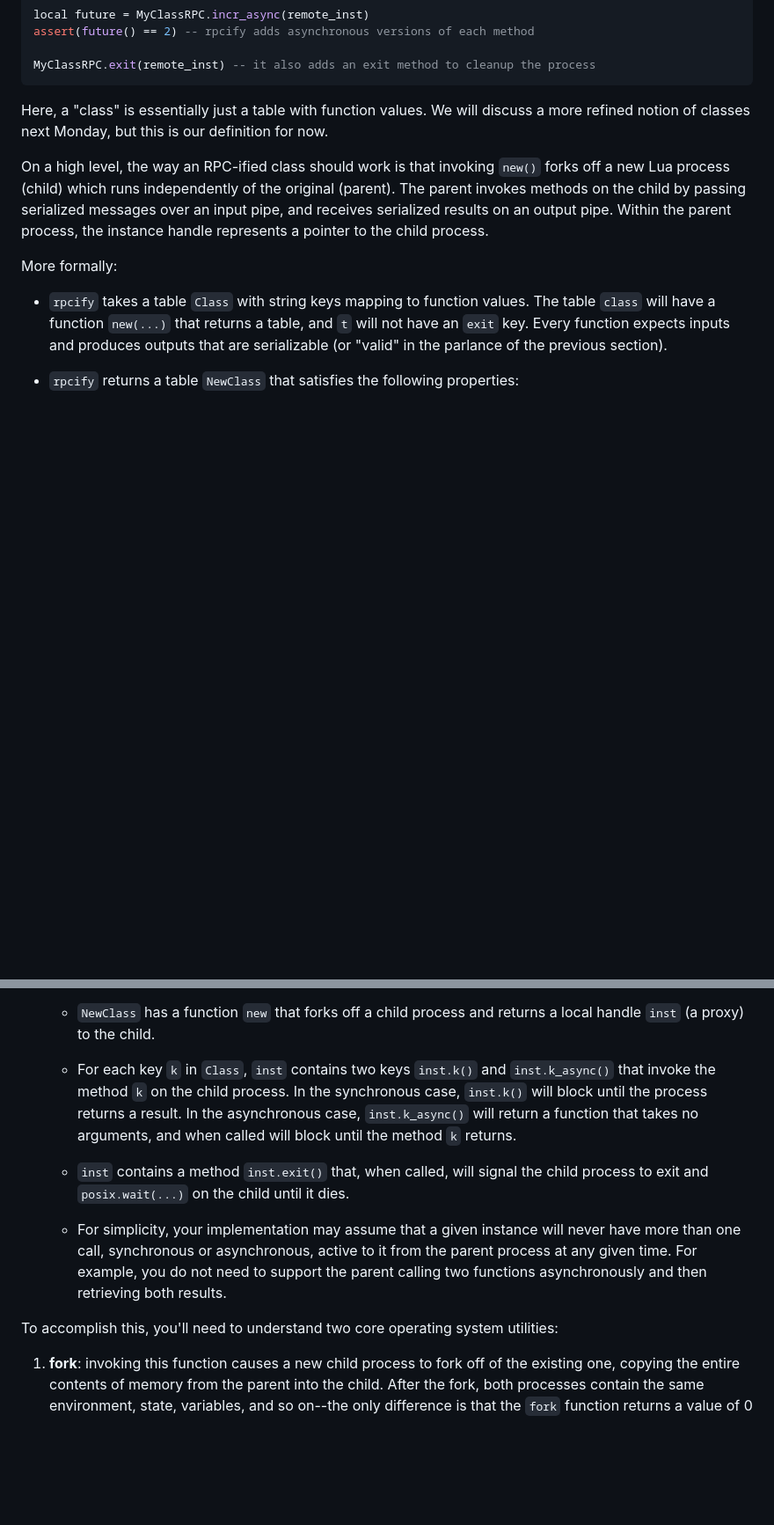
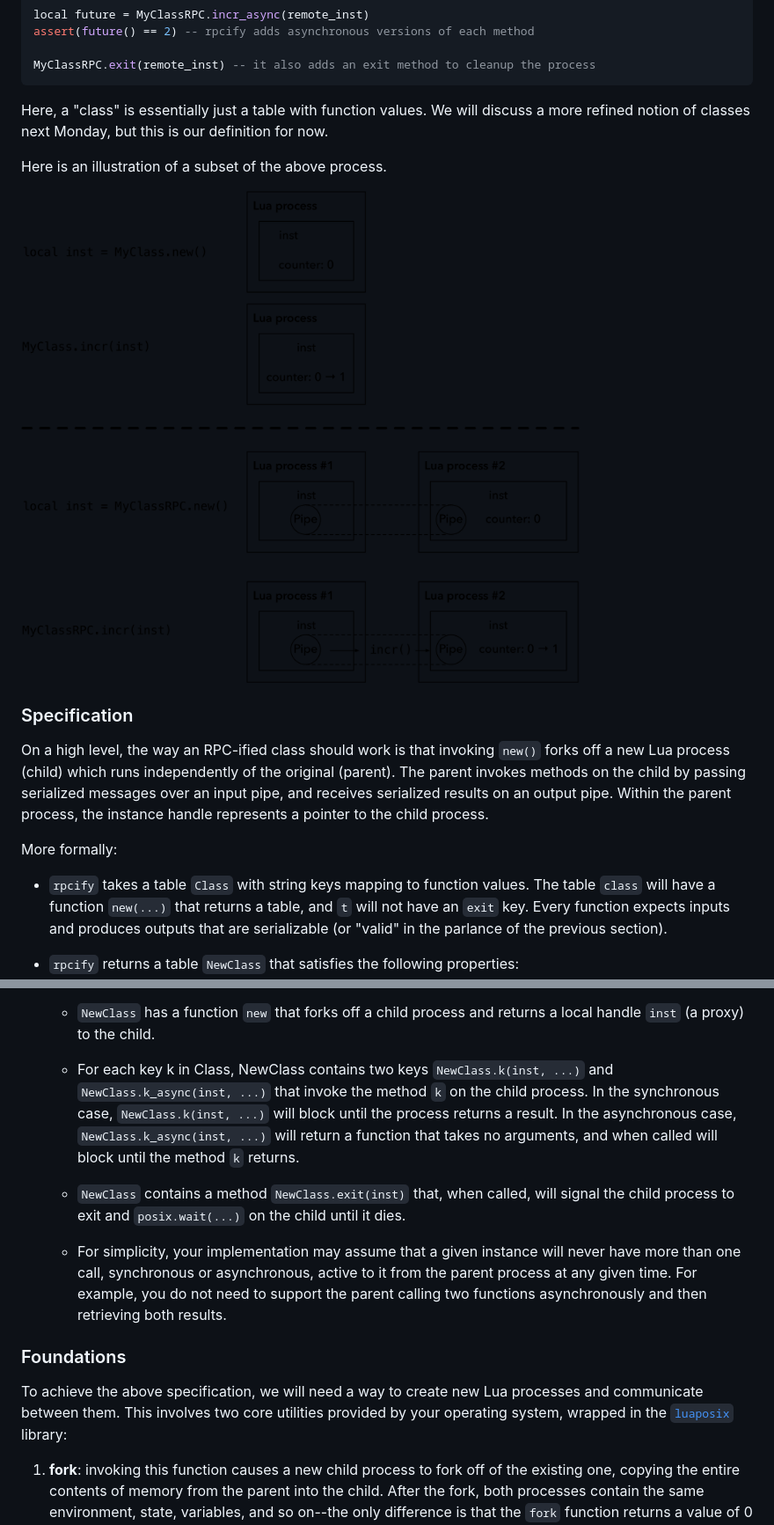
Before and after one commit to ustc-pldpa/2018s, a Markdown page: assign1/README.md, 2 parts joined by grey strips. Shown: that part at 88% size. GitHub-like rendering; pictures changed too: assign1/rpc-example.png (added); blank space fills up the shorter version.

```diff
--- a/assign1/README.md
+++ b/assign1/README.md
@@ -176,6 +182,14 @@ Here, a "class" is essentially just a table with function values. We will
 discuss a more refined notion of classes next Monday, but this is our
 definition for now.
 
+Here is an illustration of a subset of the above process.
+
+![](./rpc-example.png)
+
+
+
+### Specification
+
 On a high level, the way an RPC-ified class should work is that invoking
 `new()` forks off a new Lua process (child) which runs independently of the
 original (parent). The parent invokes methods on the child by passing
@@ -195,14 +209,16 @@ More formally:
   * `NewClass` has a function `new` that forks off a child process and returns
     a local handle `inst` (a proxy) to the child.
 
-  * For each key `k` in `Class`, `inst` contains two keys `inst.k()` and
-    `inst.k_async()` that invoke the method `k` on the child process. In the
-    synchronous case, `inst.k()` will block until the process returns a result.
-    In the asynchronous case, `inst.k_async()` will return a function that takes
-    no arguments, and when called will block until the method `k` returns.
+  * For each key k in Class, NewClass contains two keys `NewClass.k(inst, ...)`
+  and `NewClass.k_async(inst, ...)` that invoke the method `k` on the child
+  process. In the synchronous case, `NewClass.k(inst, ...)` will block until
+  the process returns a result. In the asynchronous case,
+  `NewClass.k_async(inst, ...)` will return a function that takes no arguments,
+  and when called will block until the method `k` returns.
 
-  * `inst` contains a method `inst.exit()` that, when called, will signal the
-    child process to exit and `posix.wait(...)` on the child until it dies.
+  * `NewClass` contains a method `NewClass.exit(inst)` that, when called, will
+  signal the child process to exit and `posix.wait(...)` on the child until it
+  dies.
 
   * For simplicity, your implementation may assume that a given instance will
     never have more than one call, synchronous or asynchronous, active to it from
@@ -210,9 +226,13 @@ More formally:
     the parent calling two functions asynchronously and then retrieving both
     results.
 
+### Foundations
 
-To accomplish this, you'll need to understand two core operating system
-utilities:
+To achieve the above specification, we will need a way to create new Lua
+processes and communicate between them. This involves two core utilities
+provided by your operating system, wrapped in the
+[`luaposix`](https://github.com/luaposix/luaposix) library:
+
 
 1. **fork**: invoking this function causes a new child process to fork off of
   the existing one, copying the entire contents of memory from the parent into
```
Also changed, not shown: other parts of assign1/README.md (+69 -6 lines).
